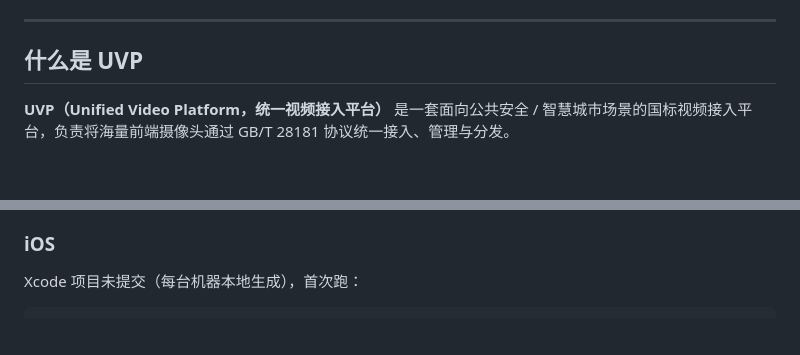
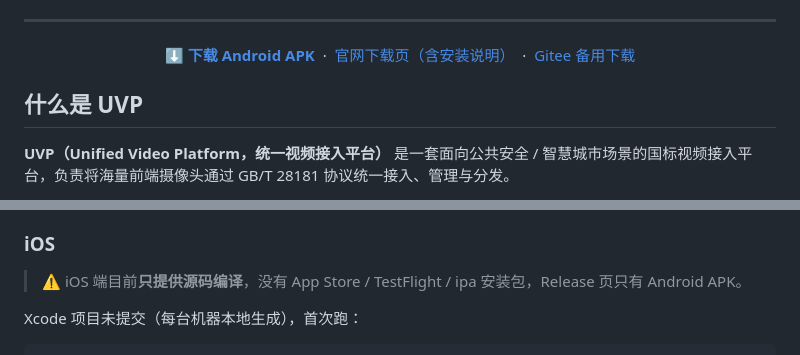
Before and after one commit to Frank-Coding97/uvp-gb28181-sim, a Markdown page: README.md, 2 parts joined by grey strips. Drawn GitHub-style; blank space fills up the shorter version.

Commit message:
docs(readme): 明确 iOS 仅源码编译无安装包，首屏补 APK 下载入口，修正相对链接

```diff
--- a/README.md
+++ b/README.md
@@ -12,6 +13,14 @@
 </div>
 
 ---
+
+<p align="center">
+  <a href="https://github.com/Frank-Coding97/uvp-gb28181-sim/releases/latest"><b>⬇ 下载 Android APK</b></a>
+  &nbsp;·&nbsp;
+  <a href="https://uvplatform.com/downloads/uvp-28181-sim">官网下载页（含安装说明）</a>
+  &nbsp;·&nbsp;
+  <a href="https://gitee.com/Frank-Coding/uvp-gb28181-sim/releases">Gitee 备用下载</a>
+</p>
 
 ## 什么是 UVP
 
@@ -202,5 +211,7 @@
 
 ### iOS
+
+> ⚠️ iOS 端目前**只提供源码编译**，没有 App Store / TestFlight / ipa 安装包，Release 页只有 Android APK。
 
 Xcode 项目未提交（每台机器本地生成），首次跑：
 
```
Also changed, not shown: other parts of README.md (+4 -3 lines).
